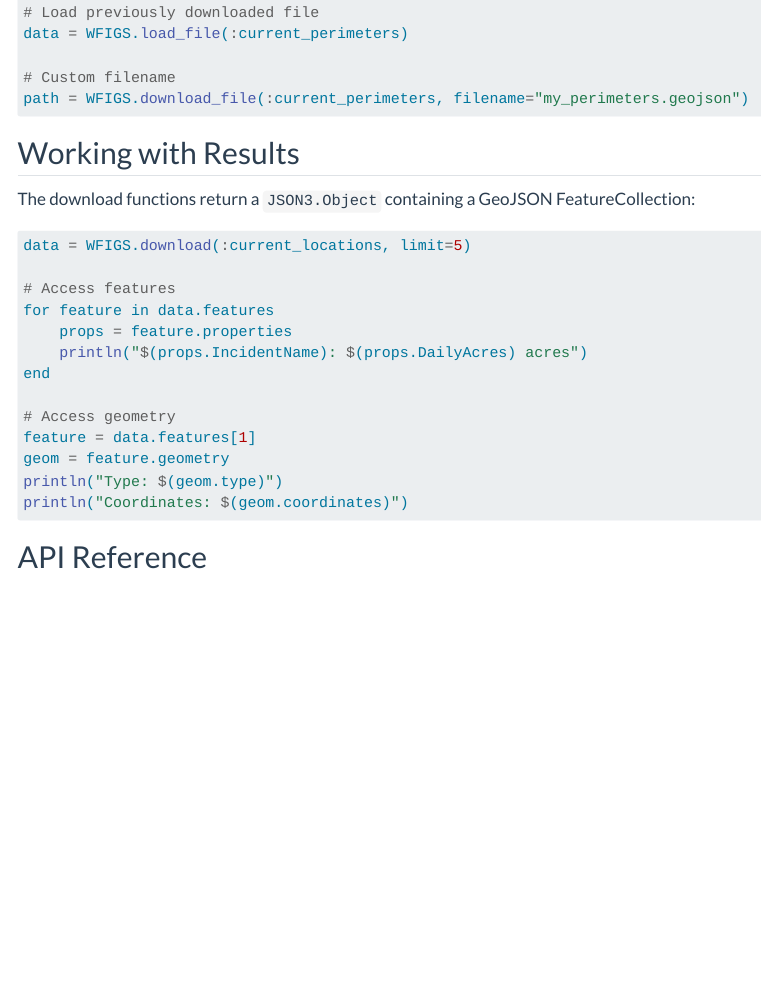
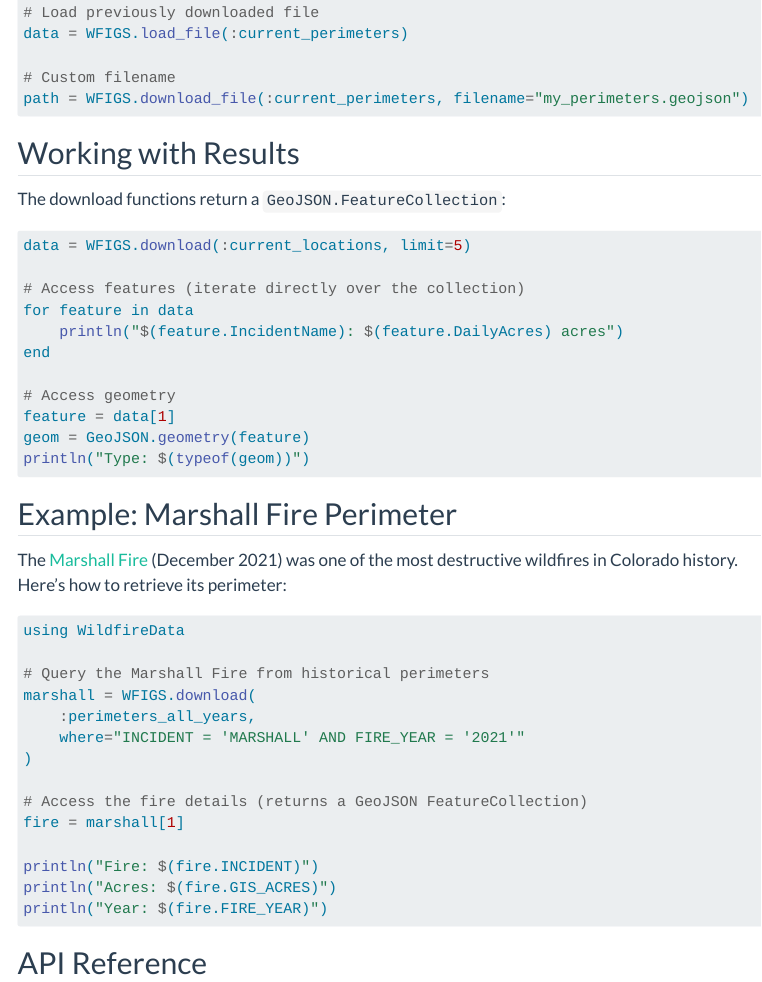
Before and after one commit to RallypointOne/WildfireData.jl, a Quarto document (docs/modules/wfigs.qmd): the page in a window 1100 px wide, from 1540 px down. Rendered offline with R 4.5, knitr and Pandoc in place of Quarto, with nearby package versions; menus at the side of the page are left out.

````diff
--- a/docs/modules/wfigs.qmd
+++ b/docs/modules/wfigs.qmd
@@ -73,22 +73,41 @@
 
 ## Working with Results
 
-The download functions return a `JSON3.Object` containing a GeoJSON FeatureCollection:
+The download functions return a `GeoJSON.FeatureCollection`:
 
 ```julia
 data = WFIGS.download(:current_locations, limit=5)
 
-# Access features
-for feature in data.features
-    props = feature.properties
-    println("$(props.IncidentName): $(props.DailyAcres) acres")
+# Access features (iterate directly over the collection)
+for feature in data
+    println("$(feature.IncidentName): $(feature.DailyAcres) acres")
 end
 
 # Access geometry
-feature = data.features[1]
-geom = feature.geometry
-println("Type: $(geom.type)")
-println("Coordinates: $(geom.coordinates)")
+feature = data[1]
+geom = GeoJSON.geometry(feature)
+println("Type: $(typeof(geom))")
+```
+
+## Example: Marshall Fire Perimeter
+
+The [Marshall Fire](https://en.wikipedia.org/wiki/Marshall_Fire) (December 2021) was one of the most destructive wildfires in Colorado history. Here's how to retrieve its perimeter:
+
+```julia
+using WildfireData
+
+# Query the Marshall Fire from historical perimeters
+marshall = WFIGS.download(
+    :perimeters_all_years,
+    where="INCIDENT = 'MARSHALL' AND FIRE_YEAR = '2021'"
+)
+
+# Access the fire details (returns a GeoJSON FeatureCollection)
+fire = marshall[1]
+
+println("Fire: $(fire.INCIDENT)")
+println("Acres: $(fire.GIS_ACRES)")
+println("Year: $(fire.FIRE_YEAR)")
 ```
 
 ## API Reference
````
Also changed, not shown: 4 other files.
